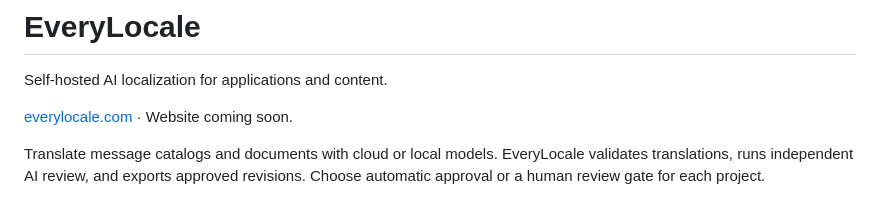
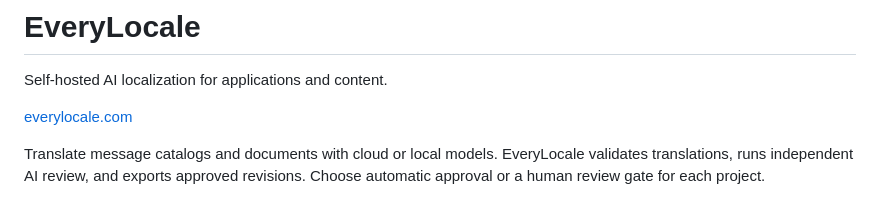
Before and after one commit to bomsn/EveryLocale, a Markdown page: README.md, the part around the change. Drawn GitHub-style.

Commit message:
Link the live EveryLocale website

```diff
--- a/README.md
+++ b/README.md
@@ -2,7 +2,7 @@
 
 Self-hosted AI localization for applications and content.
 
-[everylocale.com](https://everylocale.com) · Website coming soon.
+[everylocale.com](https://everylocale.com)
 
 Translate message catalogs and documents with cloud or local models. EveryLocale validates translations, runs independent AI review, and exports approved revisions. Choose automatic approval or a human review gate for each project.
 
```
